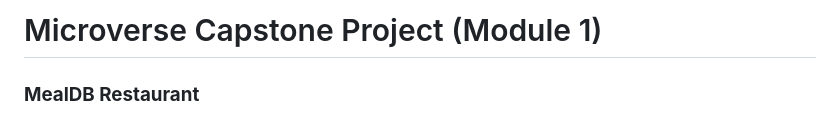
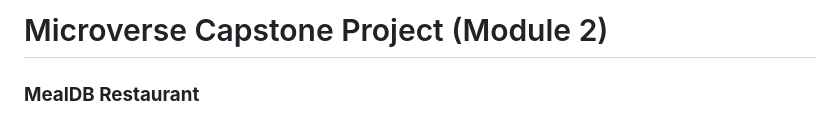
Before and after one commit to katarighe/Capstone-Meal-DB, a Markdown page: README.md, the part around the change. Rendered like a GitHub page.

Commit message:
Update the build

```diff
--- a/README.md
+++ b/README.md
@@ -1,4 +1,4 @@
-# Microverse Capstone Project (Module 1)
+# Microverse Capstone Project (Module 2)
 <a name="readme-top"></a>
 
   <h3><b>MealDB Restaurant</b></h3>
```
